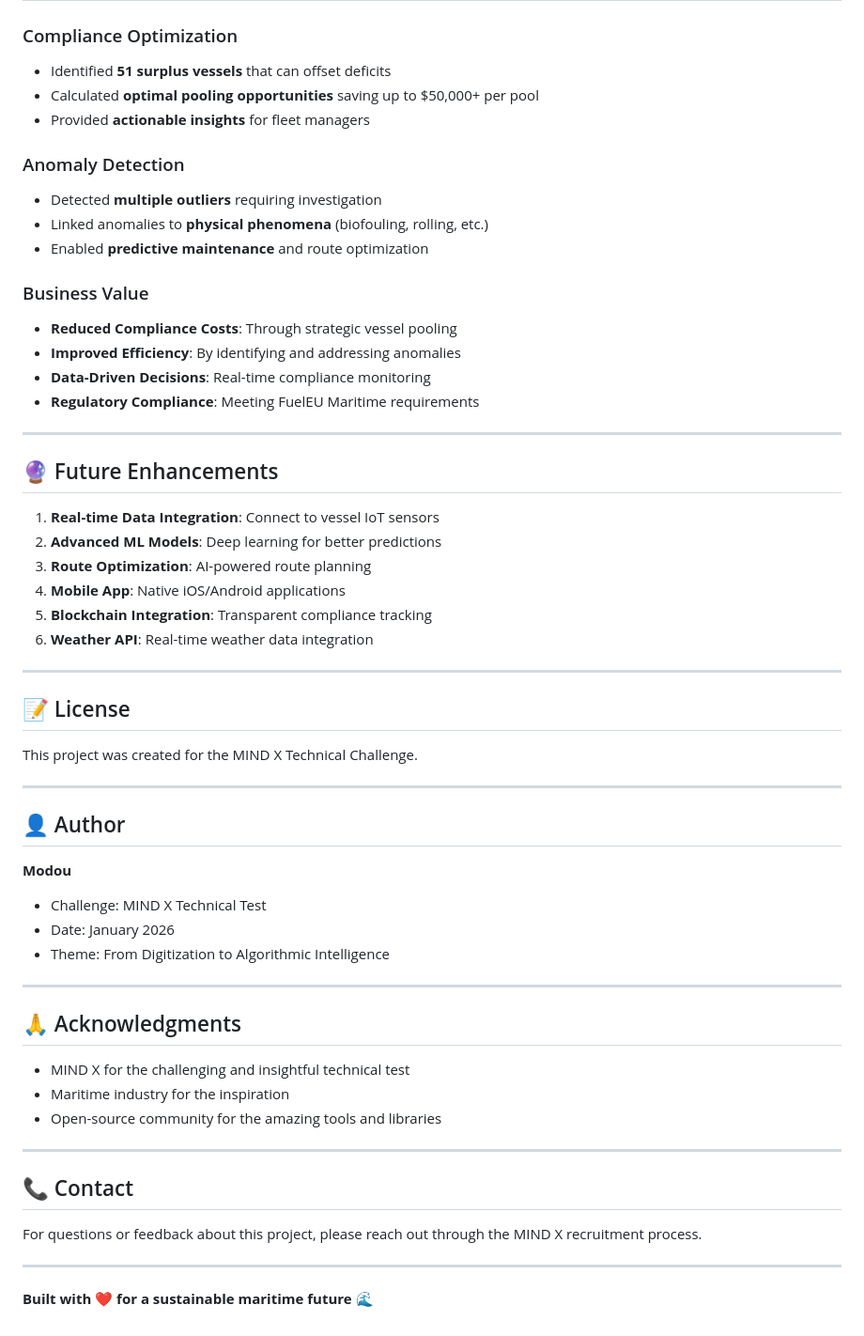
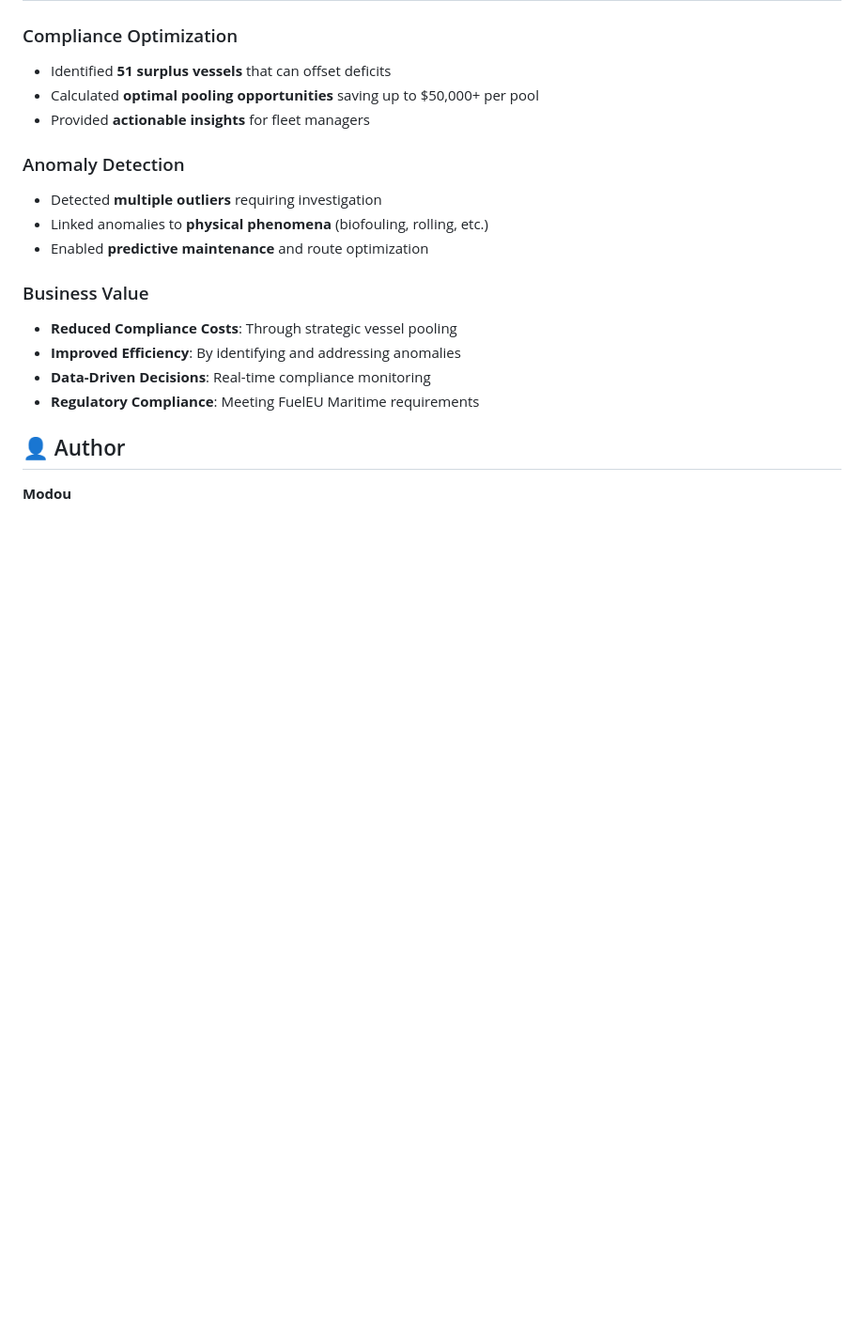
Before and after one commit to mlkinteh2/mindx-challenge-modou, a Markdown page: README.md, the part around the change. Shown at 94% size. Drawn GitHub-style; blank space fills up the shorter version.

```diff
--- a/README.md
+++ b/README.md
@@ -256,47 +256,6 @@ POST /api/predict                  # Predict CO2 emissions
 - **Data-Driven Decisions**: Real-time compliance monitoring
 - **Regulatory Compliance**: Meeting FuelEU Maritime requirements
 
----
-
-## 🔮 Future Enhancements
-
-1. **Real-time Data Integration**: Connect to vessel IoT sensors
-2. **Advanced ML Models**: Deep learning for better predictions
-3. **Route Optimization**: AI-powered route planning
-4. **Mobile App**: Native iOS/Android applications
-5. **Blockchain Integration**: Transparent compliance tracking
-6. **Weather API**: Real-time weather data integration
-
----
-
-## 📝 License
-
-This project was created for the MIND X Technical Challenge.
-
----
-
 ## 👤 Author
 
 **Modou**
-- Challenge: MIND X Technical Test
-- Date: January 2026
-- Theme: From Digitization to Algorithmic Intelligence
-
----
-
-## 🙏 Acknowledgments
-
-- MIND X for the challenging and insightful technical test
-- Maritime industry for the inspiration
-- Open-source community for the amazing tools and libraries
-
----
-
-## 📞 Contact
-
-For questions or feedback about this project, please reach out through the MIND X recruitment process.
-
----
-
-
-**Built with ❤️ for a sustainable maritime future** 🌊
```
